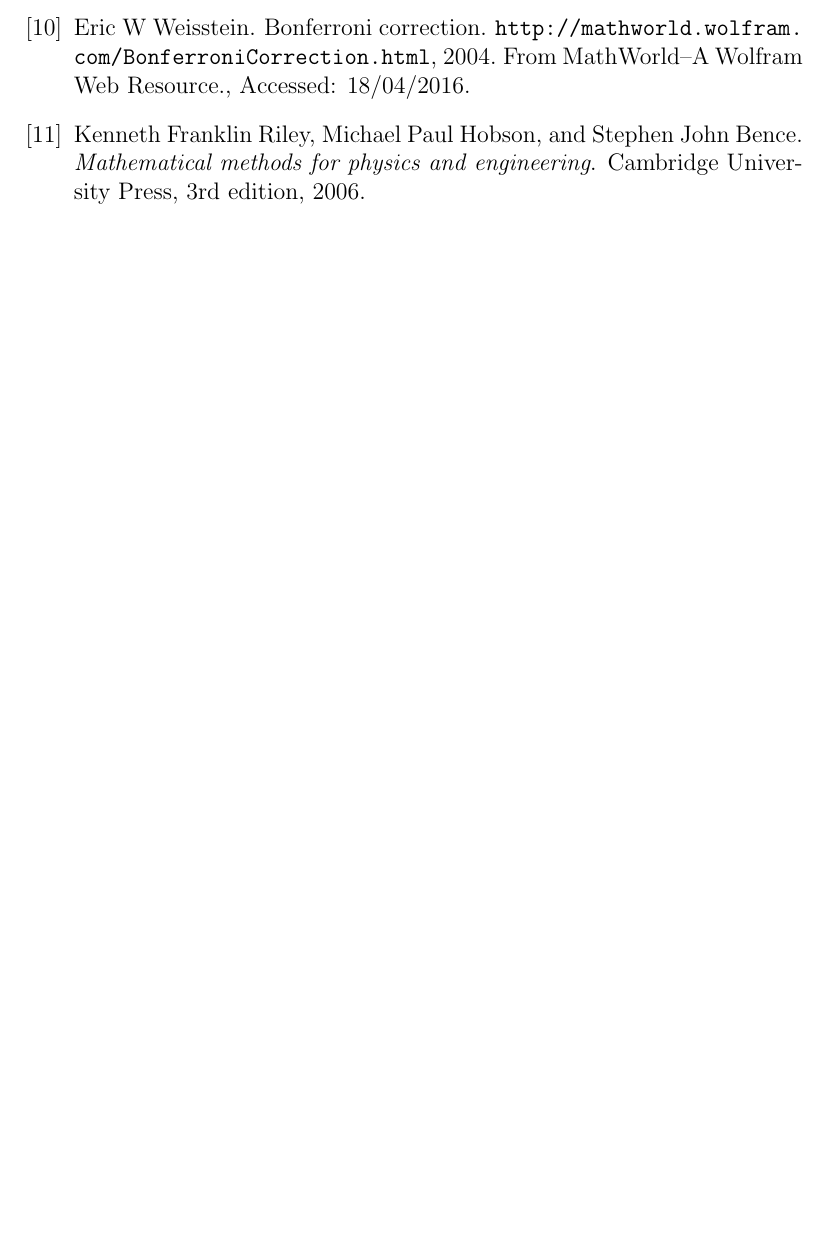
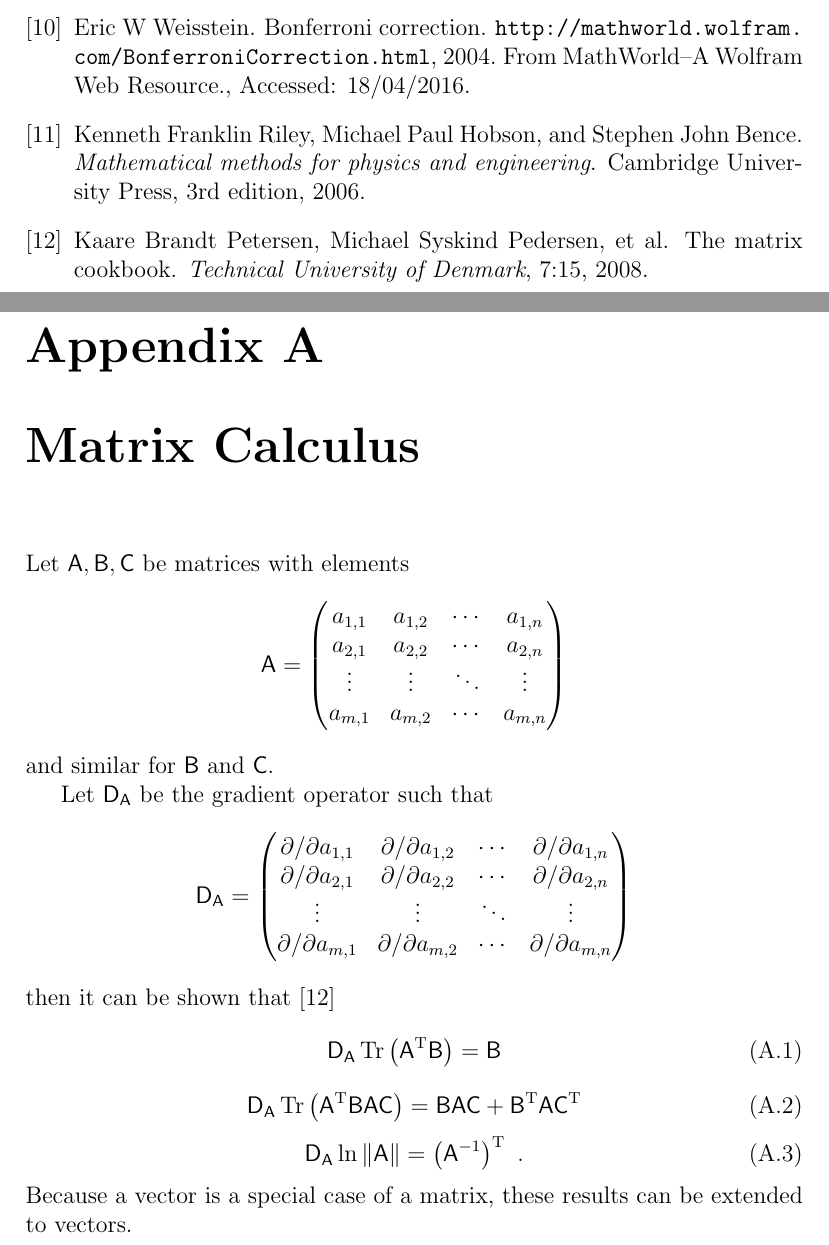
Before and after one commit to shermanip/oxwasp1, a LaTeX thesis (latex/report.tex): part of page 60 of 60 before the commit and two parts of pages 60 and 61 of 61 after it, the two joined at a grey line, cut so that both start at the same text, the shorter picture padded with empty space. Compiled offline with pdfLaTeX.

Commit message:
In the report, added appendix for matrix calclus.

```diff
--- a/latex/report.tex
+++ b/latex/report.tex
@@ -1526,4 +1526,43 @@ For high $\nu\tau$, problems arises as more and more terms are needed in the tru
 
 \bibliographystyle{unsrt}
 \bibliography{bib}
+
+\appendix
+
+\chapter{Matrix Calculus}
+Let $\matr{A},\matr{B},\matr{C}$ be matrices with elements
+\begin{equation*}
+\matr{A}=
+\begin{pmatrix}
+a_{1,1}&a_{1,2}&\cdots&a_{1,n} \\
+a_{2,1}&a_{2,2}&\cdots&a_{2,n} \\
+\vdots&\vdots&\ddots&\vdots \\
+a_{m,1}&a_{m,2}&\cdots&a_{m,n}
+\end{pmatrix}
+\end{equation*}
+and similar for $\matr{B}$ and $\matr{C}$.
+
+Let $\matr{D_{A}}$ be the gradient operator such that
+\begin{equation*}
+\matr{D_{A}}=
+\begin{pmatrix}
+\partial/\partial a_{1,1}&\partial/\partial a_{1,2}&\cdots&\partial/\partial a_{1,n} \\
+\partial/\partial a_{2,1}&\partial/\partial a_{2,2}&\cdots&\partial/\partial a_{2,n} \\
+\vdots&\vdots&\ddots&\vdots \\
+\partial/\partial a_{m,1}&\partial/\partial a_{m,2}&\cdots&\partial/\partial a_{m,n}
+\end{pmatrix}
+\end{equation*}
+then it can be shown that \cite{petersen2008matrix}
+\begin{equation}
+\matr{D_{A}}\trace\left(\matr{A}\T\matr{B}\right) = \matr{B}
+\end{equation}
+\begin{equation}
+\matr{D_{A}}\trace\left(\matr{A}\T\matr{B}\matr{A}\matr{C}\right) = \matr{B}\matr{A}\matr{C}+\matr{B}\T\matr{A}\matr{C}\T
+\end{equation}
+\begin{equation}
+\matr{D_{A}}\ln\left\|\matr{A}\right\| = \left(\matr{A}^{-1}\right)\T \ .
+\end{equation}
+Because a vector is a special case of a matrix, these results can be extended to vectors.
+
+
 \end{document}
```
Also changed, not shown: latex/bib.bib (+10 -0 lines).
